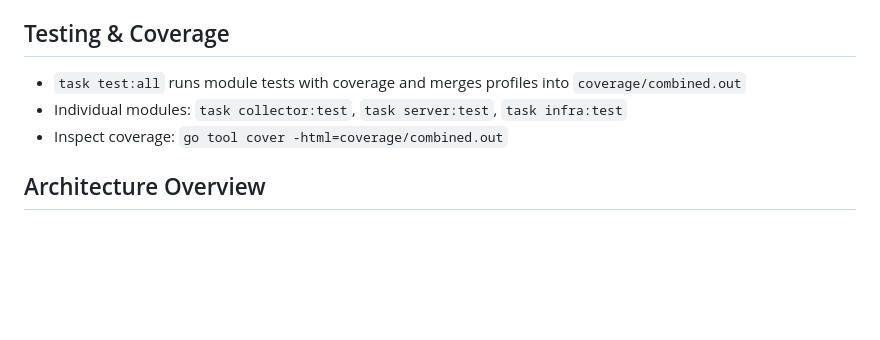
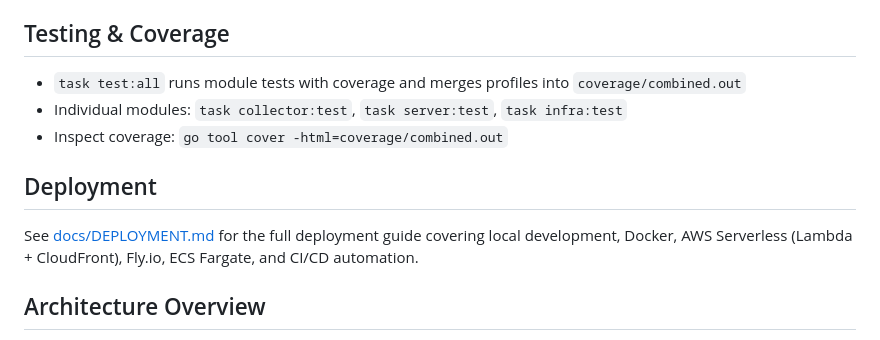
Before and after one commit to whatnick/austender_analyser, a Markdown page: README.md, the part around the change. GitHub-like rendering; blank space fills up the shorter version.

Commit message:
docs: add comprehensive deployment guide

```diff
--- a/README.md
+++ b/README.md
@@ -71,6 +71,10 @@ Prerequisites: Go 1.25+, a browser, and optionally [Task](https://taskfile.dev/#
 - Individual modules: `task collector:test`, `task server:test`, `task infra:test`
 - Inspect coverage: `go tool cover -html=coverage/combined.out`
 
+## Deployment
+
+See [docs/DEPLOYMENT.md](docs/DEPLOYMENT.md) for the full deployment guide covering local development, Docker, AWS Serverless (Lambda + CloudFront), Fly.io, ECS Fargate, and CI/CD automation.
+
 ## Architecture Overview
 - Collector streams OCDS releases into a lake partitioned by FY/month/agency/company; concurrent runs skip existing month partitions. Cache lives under `~/.cache/austender` unless overridden.
 - Server normalizes requests into `collector.SearchRequest`, layers a same-day in-memory cache on top of the lake, and powers REST + MCP + LLM endpoints with consistent behavior.
```
Also changed, not shown: docs/DEPLOYMENT.md (added, +443 -0 lines).
